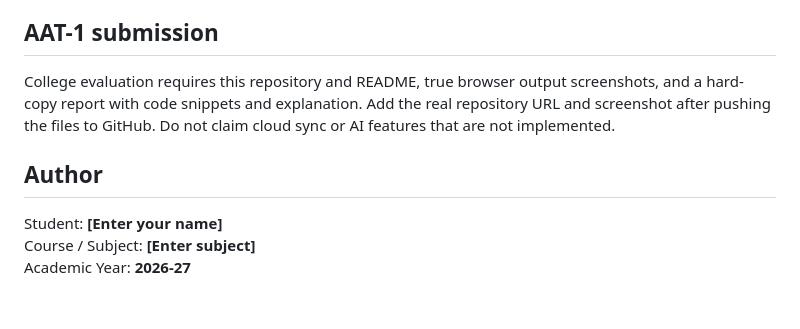
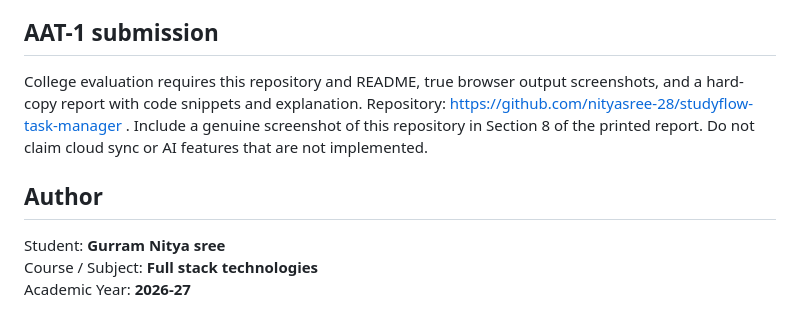
Before and after one commit to nityasree-28/studyflow-task-manager, a Markdown page: README.md, the part around the change. Drawn GitHub-style.

Commit message:
Finalize README for Nitya's AAT-1 submission

```diff
--- a/README.md
+++ b/README.md
@@ -90,9 +90,9 @@ Manual checks: open the site, add a task, edit it, mark it done, search, filter,
 - Future versions could include calendar sync, reminder notifications, task import and cloud sync.
 
 ## AAT-1 submission
-College evaluation requires this repository and README, true browser output screenshots, and a hard-copy report with code snippets and explanation. Add the real repository URL and screenshot after pushing the files to GitHub. Do not claim cloud sync or AI features that are not implemented.
+College evaluation requires this repository and README, true browser output screenshots, and a hard-copy report with code snippets and explanation. Repository: https://github.com/nityasree-28/studyflow-task-manager . Include a genuine screenshot of this repository in Section 8 of the printed report. Do not claim cloud sync or AI features that are not implemented.
 
 ## Author
-Student: **[Enter your name]**
-Course / Subject: **[Enter subject]**
+Student: **Gurram Nitya sree**
+Course / Subject: **Full stack technologies**
 Academic Year: **2026-27**
```
